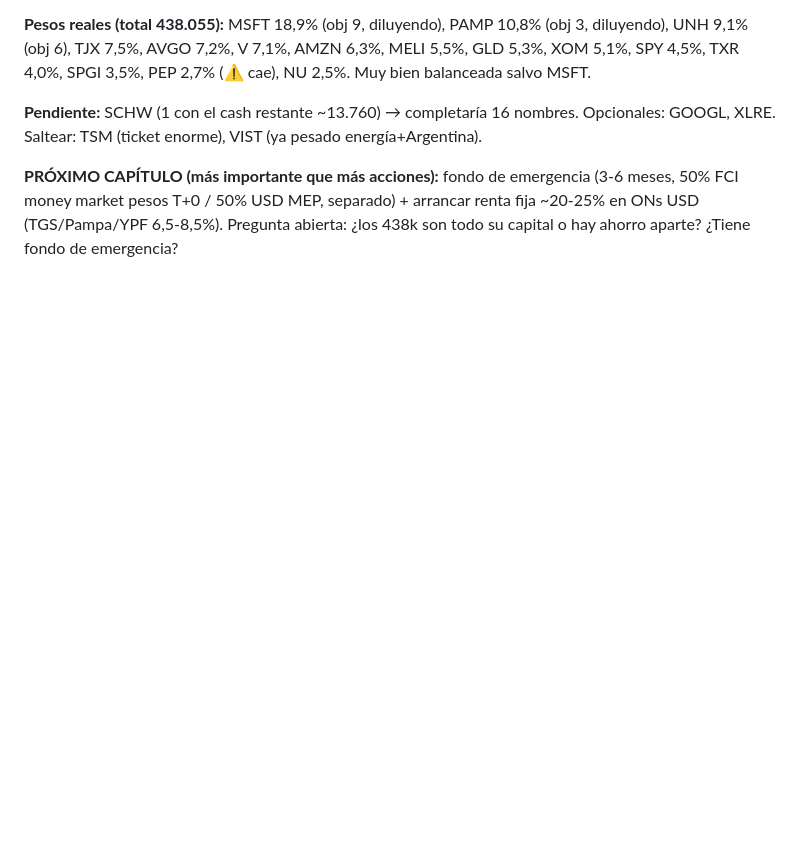
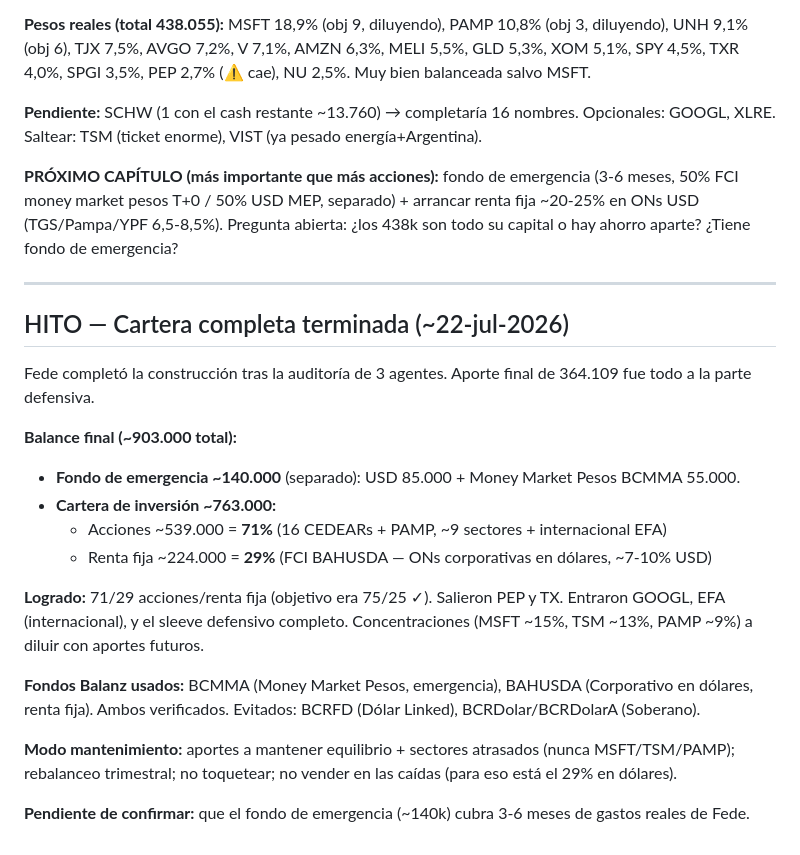
Before and after one commit to mayoristafirestars-cloud/Fede, a Markdown page: seguimiento-cartera.md, the part around the change. Drawn GitHub-style; blank space fills up the shorter version.

Commit message:
Hito: cartera completa terminada - balance final 71/29 acciones/renta fija + emergencia
Co-Authored-By: Claude Fable 5 <noreply@anthropic.com>
Claude-Session: https://claude.ai/code/session_01WAcmYxXEzezs274HMHZuc3

```diff
--- a/seguimiento-cartera.md
+++ b/seguimiento-cartera.md
@@ -139,3 +139,23 @@ Compras ejecutadas de la tanda: TJX 3 (33.900), TXR 1 (17.990), UNH 2 (39.760).
 **Pendiente:** SCHW (1 con el cash restante ~13.760) → completaría 16 nombres. Opcionales: GOOGL, XLRE. Saltear: TSM (ticket enorme), VIST (ya pesado energía+Argentina).
 
 **PRÓXIMO CAPÍTULO (más importante que más acciones):** fondo de emergencia (3-6 meses, 50% FCI money market pesos T+0 / 50% USD MEP, separado) + arrancar renta fija ~20-25% en ONs USD (TGS/Pampa/YPF 6,5-8,5%). Pregunta abierta: ¿los 438k son todo su capital o hay ahorro aparte? ¿Tiene fondo de emergencia?
+
+---
+
+## HITO — Cartera completa terminada (~22-jul-2026)
+
+Fede completó la construcción tras la auditoría de 3 agentes. Aporte final de 364.109 fue todo a la parte defensiva.
+
+**Balance final (~903.000 total):**
+- **Fondo de emergencia ~140.000** (separado): USD 85.000 + Money Market Pesos BCMMA 55.000.
+- **Cartera de inversión ~763.000:**
+  - Acciones ~539.000 = **71%** (16 CEDEARs + PAMP, ~9 sectores + internacional EFA)
+  - Renta fija ~224.000 = **29%** (FCI BAHUSDA — ONs corporativas en dólares, ~7-10% USD)
+
+**Logrado:** 71/29 acciones/renta fija (objetivo era 75/25 ✓). Salieron PEP y TX. Entraron GOOGL, EFA (internacional), y el sleeve defensivo completo. Concentraciones (MSFT ~15%, TSM ~13%, PAMP ~9%) a diluir con aportes futuros.
+
+**Fondos Balanz usados:** BCMMA (Money Market Pesos, emergencia), BAHUSDA (Corporativo en dólares, renta fija). Ambos verificados. Evitados: BCRFD (Dólar Linked), BCRDolar/BCRDolarA (Soberano).
+
+**Modo mantenimiento:** aportes a mantener equilibrio + sectores atrasados (nunca MSFT/TSM/PAMP); rebalanceo trimestral; no toquetear; no vender en las caídas (para eso está el 29% en dólares).
+
+**Pendiente de confirmar:** que el fondo de emergencia (~140k) cubra 3-6 meses de gastos reales de Fede.
```
